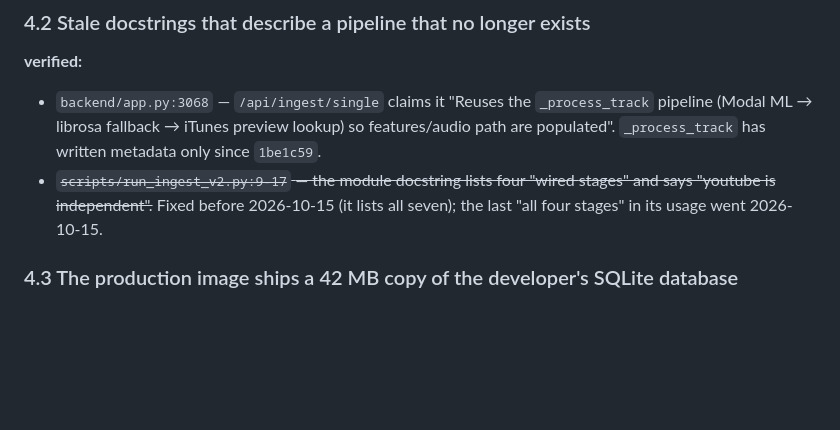
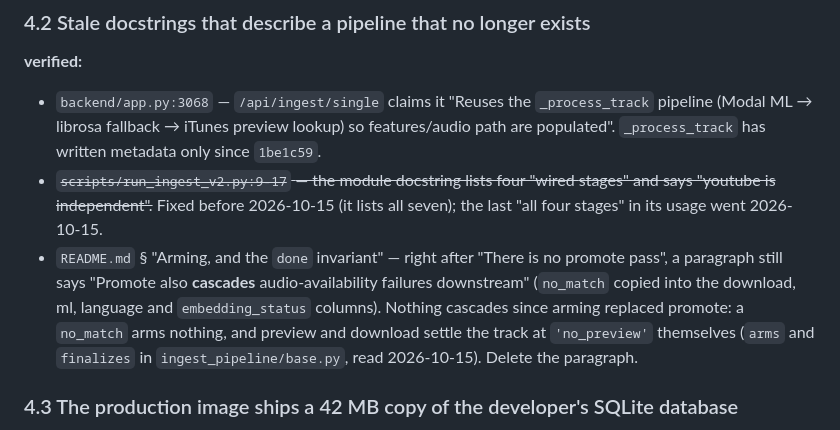
Before and after one commit to chandankeelara/VibeScape, a Markdown page: docs/backend-todo.md, the part around the change. Drawn GitHub-style; blank space fills up the shorter version.

```diff
--- a/docs/backend-todo.md
+++ b/docs/backend-todo.md
@@ -590,6 +590,14 @@ in this run and leaves them out of its later cohorts.
 - ~~`scripts/run_ingest_v2.py:9-17` — the module docstring lists four "wired
   stages" and says "youtube is independent".~~ Fixed before 2026-10-15 (it
   lists all seven); the last "all four stages" in its usage went 2026-10-15.
+- `README.md` § "Arming, and the `done` invariant" — right after "There is
+  no promote pass", a paragraph still says "Promote also **cascades**
+  audio-availability failures downstream" (`no_match` copied into the
+  download, ml, language and `embedding_status` columns). Nothing cascades
+  since arming replaced promote: a `no_match` arms nothing, and preview and
+  download settle the track at `'no_preview'` themselves (`arms` and
+  `finalizes` in `ingest_pipeline/base.py`, read 2026-10-15). Delete the
+  paragraph.
 
 ### 4.3 The production image ships a 42 MB copy of the developer's SQLite database
 `Dockerfile:35`, `.gcloudignore:2` and `.gcloudignore:56` (`data/vibescape.db.*` is excluded, the file
```
Also changed, not shown: README.md (+2 -2 lines), ingest_pipeline/README.md (+27 -13 lines).
